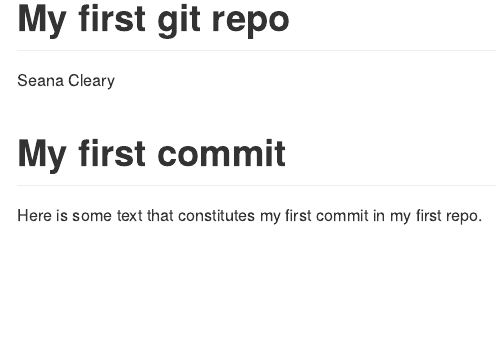
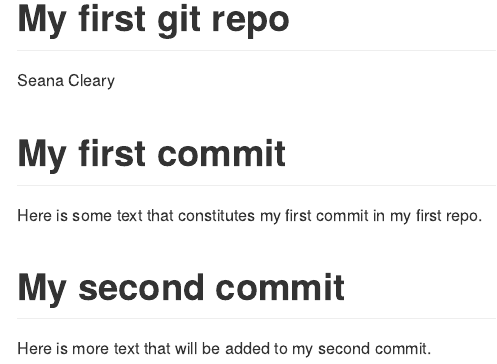
Before and after one commit to seanacleary/data550-test-repo, an R Markdown document (README.rmd): the page in a window 1100 px wide, from its top. Rendered offline with R 4.5, knitr and Pandoc, with nearby package versions.

Commit message:
added new section to README.rmd

```diff
--- a/README.rmd
+++ b/README.rmd
@@ -7,3 +7,7 @@ output: github_document
 # My first commit
 
 Here is some text that constitutes my first commit in my first repo.
+
+# My second commit
+
+Here is more text that will be added to my second commit.
```
